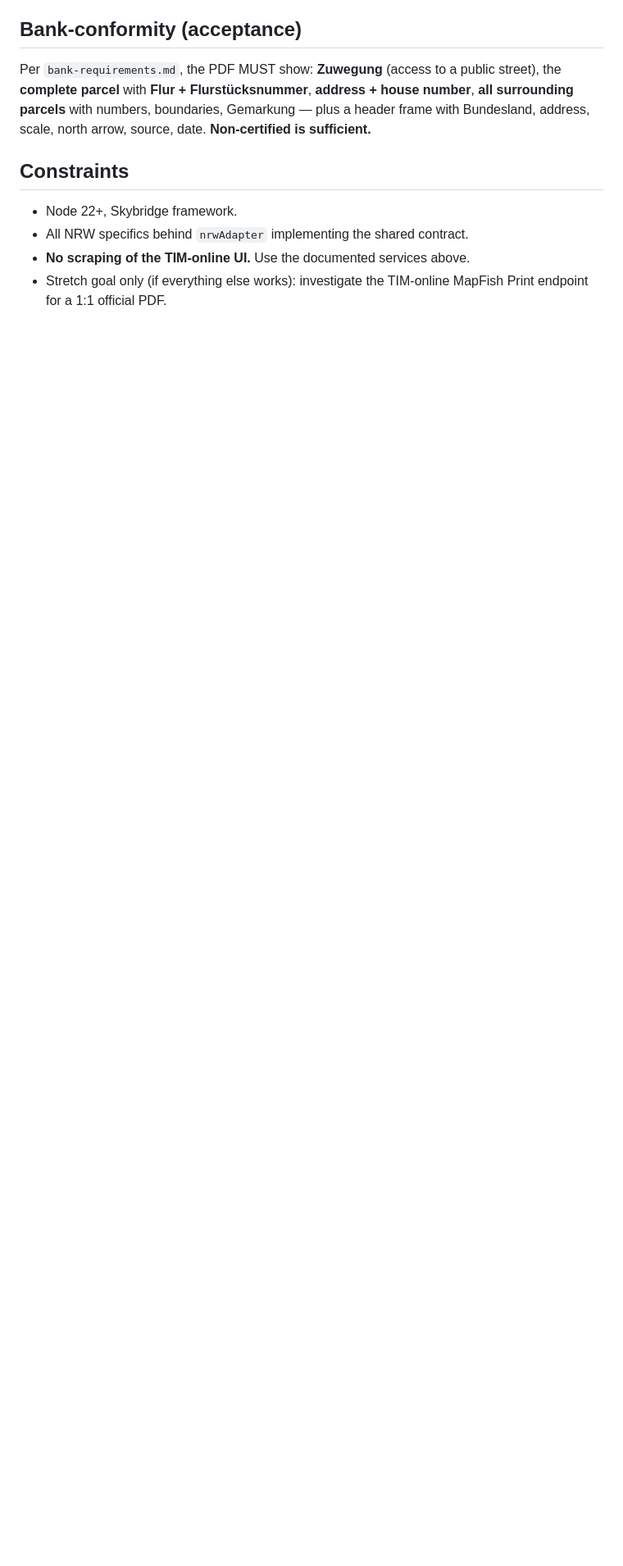
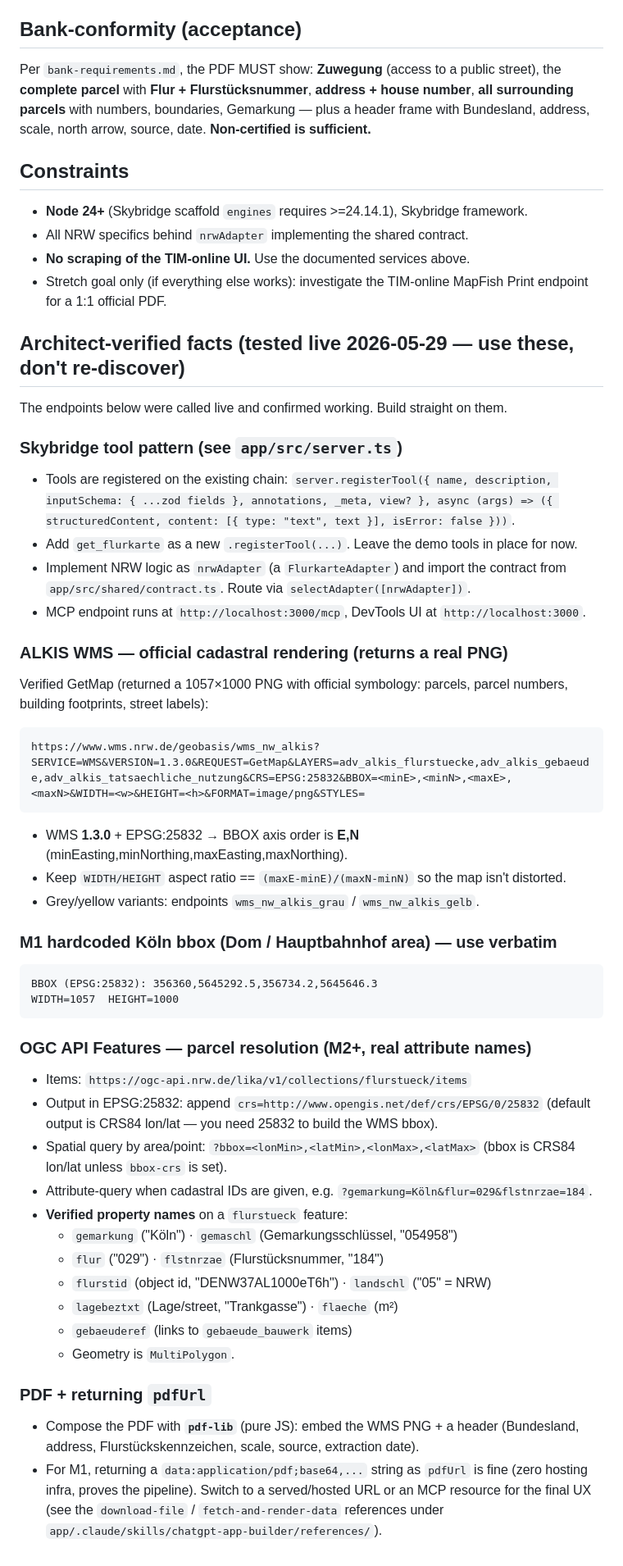
Before and after one commit to klodulf78/Instant_Flurkarte, a Markdown page: docs/nrw-build-brief.md, the part around the change. Shown at 82% size. Rendered like a GitHub page; blank space fills up the shorter version.

Commit message:
Add architect-verified NRW facts to build brief for M1
Tested ALKIS WMS GetMap (returns official cadastral PNG), captured a
known-good Köln bbox in EPSG:25832, and recorded the real OGC API
flurstueck attribute names + Skybridge tool pattern. Lets Codex build
M1 without re-discovering endpoints. Also bumps Node note to 24+.

Co-Authored-By: Claude Opus 4.7 <noreply@anthropic.com>

````diff
--- a/docs/nrw-build-brief.md
+++ b/docs/nrw-build-brief.md
@@ -79,8 +79,59 @@ house number**, **all surrounding parcels** with numbers, boundaries, Gemarkung
 date. **Non-certified is sufficient.**
 
 ## Constraints
-- Node 22+, Skybridge framework.
+- **Node 24+** (Skybridge scaffold `engines` requires >=24.14.1), Skybridge framework.
 - All NRW specifics behind `nrwAdapter` implementing the shared contract.
 - **No scraping of the TIM-online UI.** Use the documented services above.
 - Stretch goal only (if everything else works): investigate the TIM-online
   MapFish Print endpoint for a 1:1 official PDF.
+
+## Architect-verified facts (tested live 2026-05-29 — use these, don't re-discover)
+
+The endpoints below were called live and confirmed working. Build straight on them.
+
+### Skybridge tool pattern (see `app/src/server.ts`)
+- Tools are registered on the existing chain:
+  `server.registerTool({ name, description, inputSchema: { ...zod fields }, annotations, _meta, view? }, async (args) => ({ structuredContent, content: [{ type: "text", text }], isError: false }))`.
+- Add `get_flurkarte` as a new `.registerTool(...)`. Leave the demo tools in place for now.
+- Implement NRW logic as `nrwAdapter` (a `FlurkarteAdapter`) and import the contract
+  from `app/src/shared/contract.ts`. Route via `selectAdapter([nrwAdapter])`.
+- MCP endpoint runs at `http://localhost:3000/mcp`, DevTools UI at `http://localhost:3000`.
+
+### ALKIS WMS — official cadastral rendering (returns a real PNG)
+Verified GetMap (returned a 1057×1000 PNG with official symbology: parcels, parcel
+numbers, building footprints, street labels):
+```
+https://www.wms.nrw.de/geobasis/wms_nw_alkis?SERVICE=WMS&VERSION=1.3.0&REQUEST=GetMap&LAYERS=adv_alkis_flurstuecke,adv_alkis_gebaeude,adv_alkis_tatsaechliche_nutzung&CRS=EPSG:25832&BBOX=<minE>,<minN>,<maxE>,<maxN>&WIDTH=<w>&HEIGHT=<h>&FORMAT=image/png&STYLES=
+```
+- WMS **1.3.0** + EPSG:25832 → BBOX axis order is **E,N** (minEasting,minNorthing,maxEasting,maxNorthing).
+- Keep `WIDTH/HEIGHT` aspect ratio == `(maxE-minE)/(maxN-minN)` so the map isn't distorted.
+- Grey/yellow variants: endpoints `wms_nw_alkis_grau` / `wms_nw_alkis_gelb`.
+
+### M1 hardcoded Köln bbox (Dom / Hauptbahnhof area) — use verbatim
+```
+BBOX (EPSG:25832): 356360,5645292.5,356734.2,5645646.3
+WIDTH=1057  HEIGHT=1000
+```
+
+### OGC API Features — parcel resolution (M2+, real attribute names)
+- Items: `https://ogc-api.nrw.de/lika/v1/collections/flurstueck/items`
+- Output in EPSG:25832: append `crs=http://www.opengis.net/def/crs/EPSG/0/25832`
+  (default output is CRS84 lon/lat — you need 25832 to build the WMS bbox).
+- Spatial query by area/point: `?bbox=<lonMin>,<latMin>,<lonMax>,<latMax>`
+  (bbox is CRS84 lon/lat unless `bbox-crs` is set).
+- Attribute-query when cadastral IDs are given, e.g. `?gemarkung=Köln&flur=029&flstnrzae=184`.
+- **Verified property names** on a `flurstueck` feature:
+  - `gemarkung` ("Köln") · `gemaschl` (Gemarkungsschlüssel, "054958")
+  - `flur` ("029") · `flstnrzae` (Flurstücksnummer, "184")
+  - `flurstid` (object id, "DENW37AL1000eT6h") · `landschl` ("05" = NRW)
+  - `lagebeztxt` (Lage/street, "Trankgasse") · `flaeche` (m²)
+  - `gebaeuderef` (links to `gebaeude_bauwerk` items)
+  - Geometry is `MultiPolygon`.
+
+### PDF + returning `pdfUrl`
+- Compose the PDF with **`pdf-lib`** (pure JS): embed the WMS PNG + a header
+  (Bundesland, address, Flurstückskennzeichen, scale, source, extraction date).
+- For M1, returning a `data:application/pdf;base64,...` string as `pdfUrl` is fine
+  (zero hosting infra, proves the pipeline). Switch to a served/hosted URL or an MCP
+  resource for the final UX (see the `download-file` / `fetch-and-render-data`
+  references under `app/.claude/skills/chatgpt-app-builder/references/`).
````
